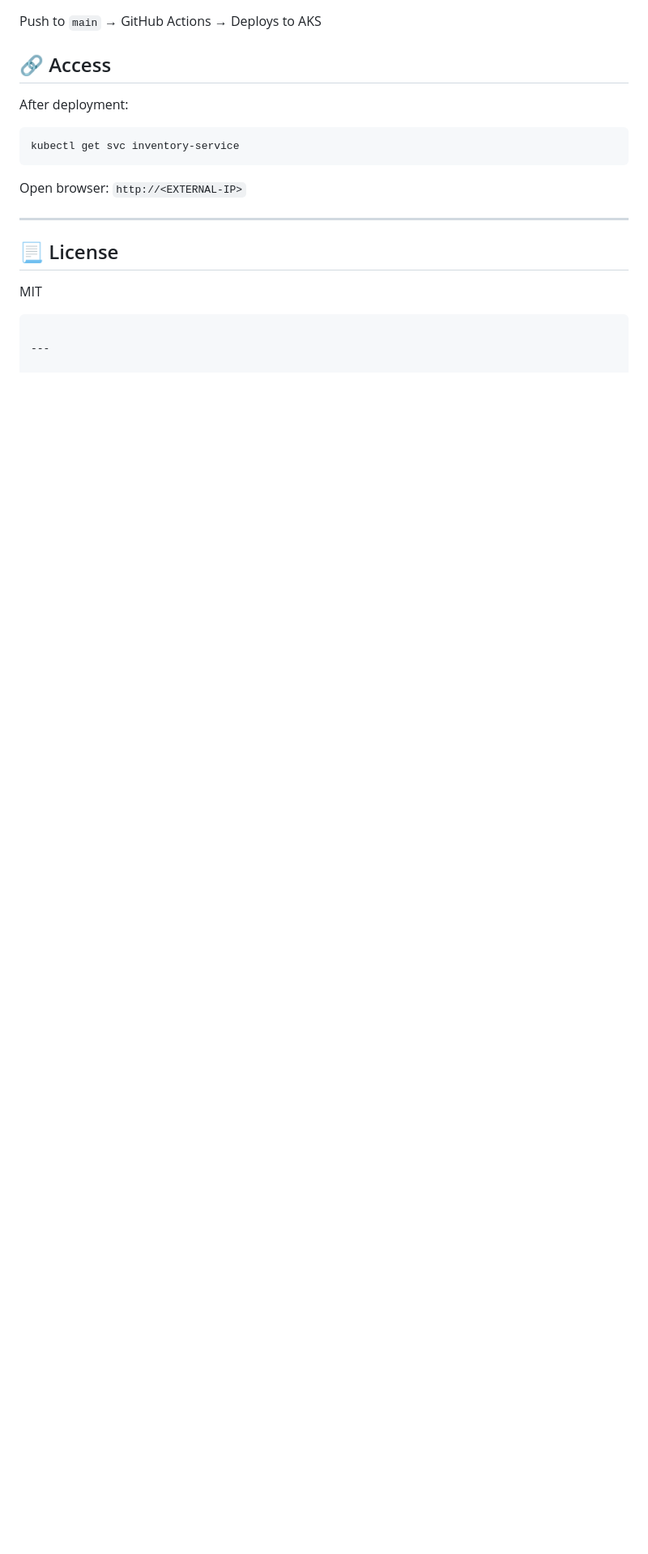
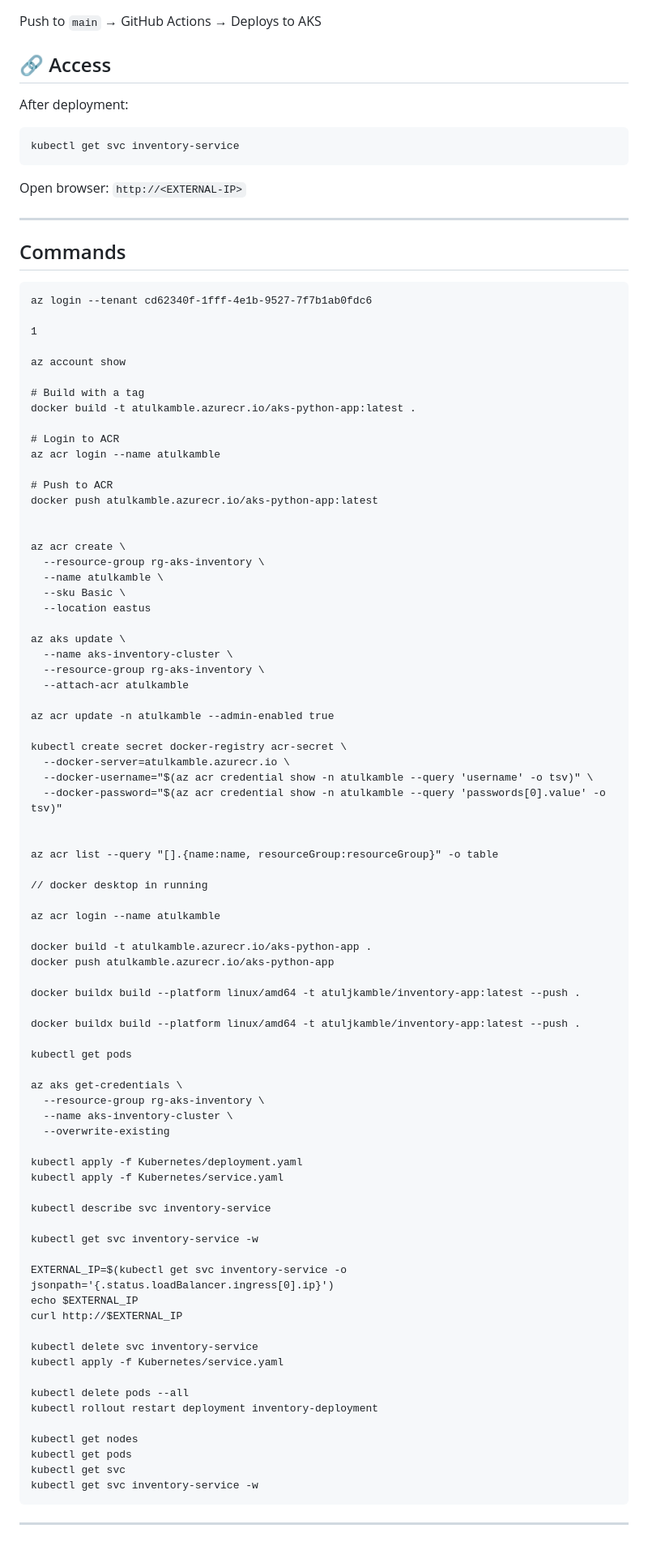
Before and after one commit to atulkamble/aks-python-app, a Markdown page: README.md, the part around the change. Shown: that part at 81% size. GitHub-like rendering; blank space fills up the shorter version.

````diff
--- a/README.md
+++ b/README.md
@@ -401,10 +401,85 @@ Open browser: `http://<EXTERNAL-IP>`
 
 ---
 
-## 📃 License
+## Commands
 
-MIT
+```
+az login --tenant cd62340f-1fff-4e1b-9527-7f7b1ab0fdc6
 
+1
+
+az account show
+
+# Build with a tag
+docker build -t atulkamble.azurecr.io/aks-python-app:latest .
+
+# Login to ACR
+az acr login --name atulkamble
+
+# Push to ACR
+docker push atulkamble.azurecr.io/aks-python-app:latest
+
+
+az acr create \
+  --resource-group rg-aks-inventory \
+  --name atulkamble \
+  --sku Basic \
+  --location eastus
+
+az aks update \
+  --name aks-inventory-cluster \
+  --resource-group rg-aks-inventory \
+  --attach-acr atulkamble
+
+az acr update -n atulkamble --admin-enabled true
+
+kubectl create secret docker-registry acr-secret \
+  --docker-server=atulkamble.azurecr.io \
+  --docker-username="$(az acr credential show -n atulkamble --query 'username' -o tsv)" \
+  --docker-password="$(az acr credential show -n atulkamble --query 'passwords[0].value' -o tsv)"
+
+
+az acr list --query "[].{name:name, resourceGroup:resourceGroup}" -o table
+
+// docker desktop in running
+
+az acr login --name atulkamble
+
+docker build -t atulkamble.azurecr.io/aks-python-app .
+docker push atulkamble.azurecr.io/aks-python-app
+
+docker buildx build --platform linux/amd64 -t atuljkamble/inventory-app:latest --push .
+
+docker buildx build --platform linux/amd64 -t atuljkamble/inventory-app:latest --push .
+
+kubectl get pods
+
+az aks get-credentials \
+  --resource-group rg-aks-inventory \
+  --name aks-inventory-cluster \
+  --overwrite-existing
+
+kubectl apply -f Kubernetes/deployment.yaml
+kubectl apply -f Kubernetes/service.yaml
+
+kubectl describe svc inventory-service
+
+kubectl get svc inventory-service -w
+
+EXTERNAL_IP=$(kubectl get svc inventory-service -o jsonpath='{.status.loadBalancer.ingress[0].ip}')
+echo $EXTERNAL_IP
+curl http://$EXTERNAL_IP
+
+kubectl delete svc inventory-service
+kubectl apply -f Kubernetes/service.yaml
+
+kubectl delete pods --all
+kubectl rollout restart deployment inventory-deployment
+
+kubectl get nodes
+kubectl get pods
+kubectl get svc
+kubectl get svc inventory-service -w
 ```
 
 ---
````
